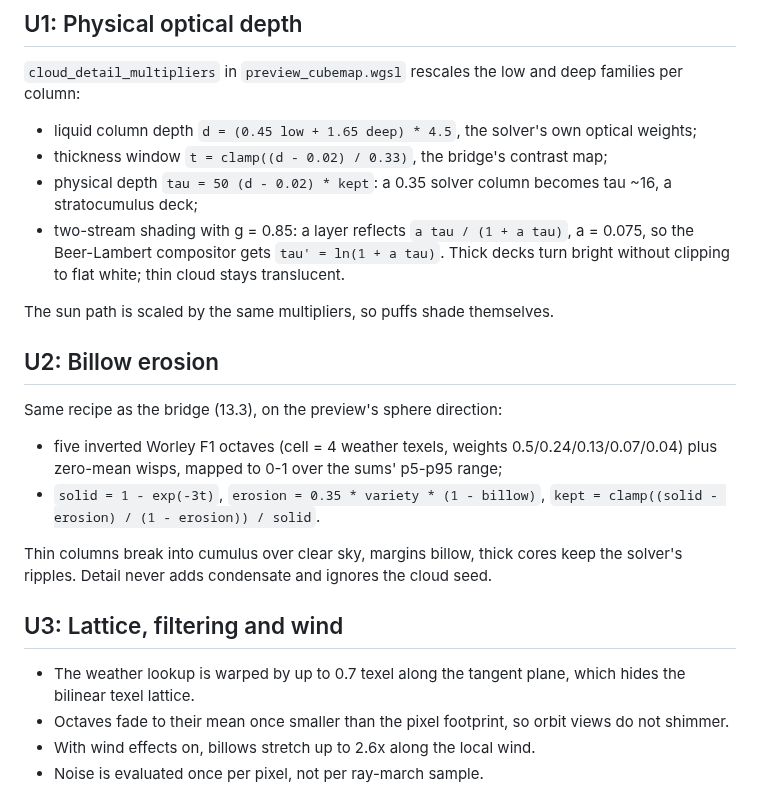
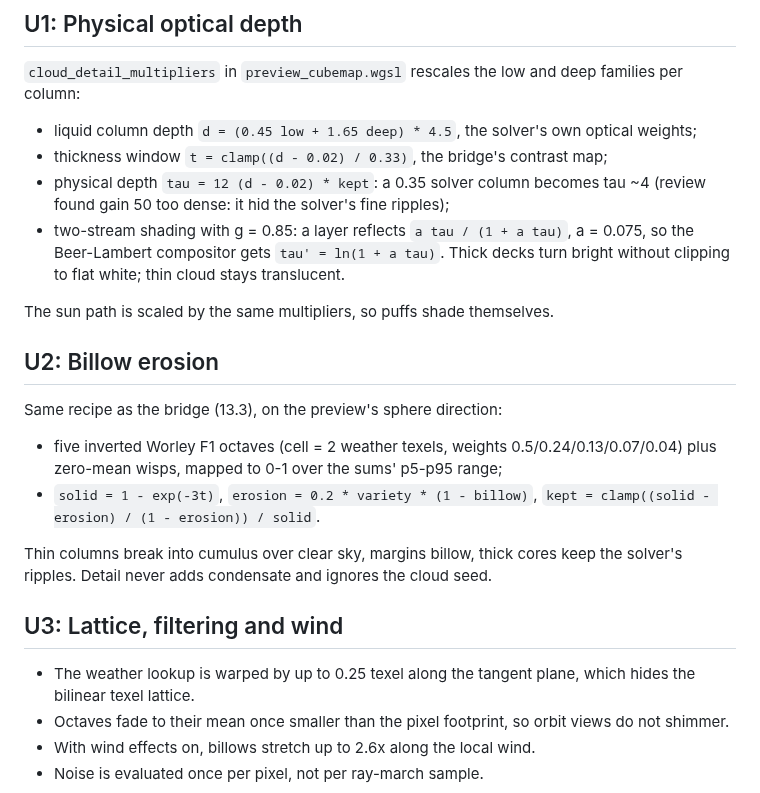
Before and after one commit to ra100/planet-gen, a Markdown page: docs/plans/2026-10-17-002-feat-preview-cloud-detail-plan.md, the part around one of its changes. GitHub-like rendering.

```diff
--- a/docs/plans/2026-10-17-002-feat-preview-cloud-detail-plan.md
+++ b/docs/plans/2026-10-17-002-feat-preview-cloud-detail-plan.md
@@ -23,8 +23,8 @@ families per column:
 - liquid column depth `d = (0.45 low + 1.65 deep) * 4.5`, the solver's own
   optical weights;
 - thickness window `t = clamp((d - 0.02) / 0.33)`, the bridge's contrast map;
-- physical depth `tau = 50 (d - 0.02) * kept`: a 0.35 solver column becomes
-  tau ~16, a stratocumulus deck;
+- physical depth `tau = 12 (d - 0.02) * kept`: a 0.35 solver column becomes
+  tau ~4 (review found gain 50 too dense: it hid the solver's fine ripples);
 - two-stream shading with g = 0.85: a layer reflects `a tau / (1 + a tau)`,
   a = 0.075, so the Beer-Lambert compositor gets `tau' = ln(1 + a tau)`. Thick
   decks turn bright without clipping to flat white; thin cloud stays
@@ -36,10 +36,10 @@ The sun path is scaled by the same multipliers, so puffs shade themselves.
 
 Same recipe as the bridge (13.3), on the preview's sphere direction:
 
-- five inverted Worley F1 octaves (cell = 4 weather texels, weights
+- five inverted Worley F1 octaves (cell = 2 weather texels, weights
   0.5/0.24/0.13/0.07/0.04) plus zero-mean wisps, mapped to 0-1 over the
   sums' p5-p95 range;
-- `solid = 1 - exp(-3t)`, `erosion = 0.35 * variety * (1 - billow)`,
+- `solid = 1 - exp(-3t)`, `erosion = 0.2 * variety * (1 - billow)`,
   `kept = clamp((solid - erosion) / (1 - erosion)) / solid`.
 
 Thin columns break into cumulus over clear sky, margins billow, thick cores
@@ -48,7 +48,7 @@ seed.
 
 ## U3: Lattice, filtering and wind
 
-- The weather lookup is warped by up to 0.7 texel along the tangent plane,
+- The weather lookup is warped by up to 0.25 texel along the tangent plane,
   which hides the bilinear texel lattice.
 - Octaves fade to their mean once smaller than the pixel footprint, so orbit
   views do not shimmer.
```
Also changed, not shown: other parts of docs/plans/2026-10-17-002-feat-preview-cloud-detail-plan.md (+1 -1 lines), Plans.md (+1 -1 lines), docs/images/cloud-detail-review/globe-42.jpg, docs/images/cloud-detail-review/orbital-42.jpg, 2 other files.
